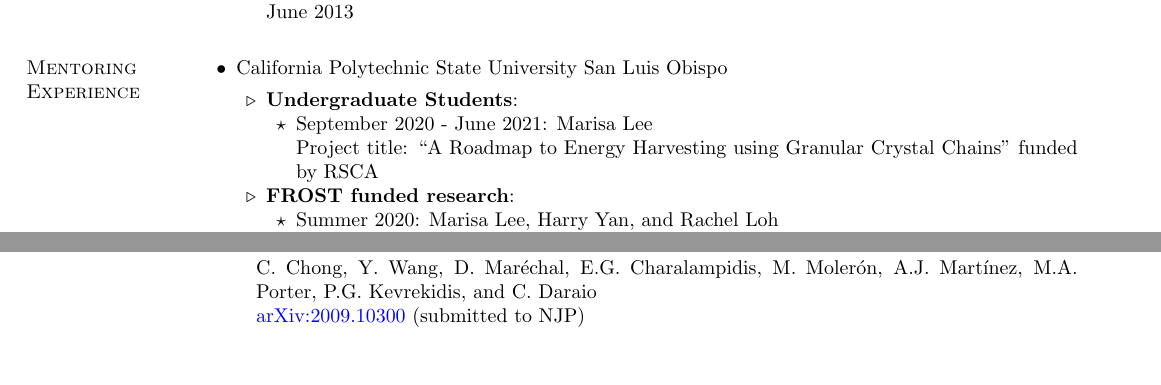
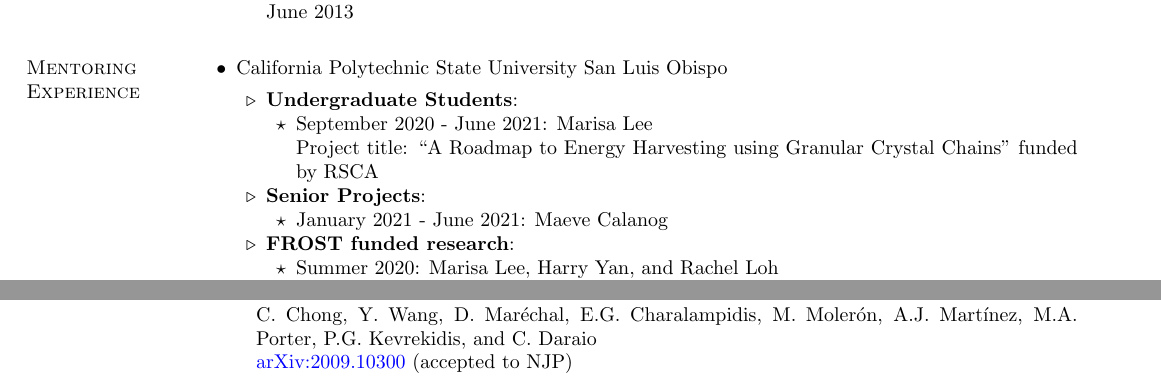
Before and after one commit to echarala/my_page, a LaTeX CV (cv/cv_latex/EGC_CV.tex): two parts of pages 2 and 4 of 10 before the commit and two parts of pages 2 and 5 of 10 after it, joined at a grey line, cut so that both start at the same text. Compiled offline with pdfLaTeX.

Commit message:
first commit

```diff
--- a/cv/cv_latex/EGC_CV.tex
+++ b/cv/cv_latex/EGC_CV.tex
@@ -433,12 +433,15 @@ September 2010-June 2013
 \item[$\star$] September 2020 - June 2021: Marisa Lee\\
 Project title: ``A Roadmap to Energy Harvesting using Granular Crystal Chains'' funded by RSCA
 \end{innerlist}
+\item[$\triangleright$] \textbf{Senior Projects}:
+\begin{innerlist}
+\item[$\star$] January 2021 - June 2021: Maeve Calanog
+\end{innerlist}
 \item[$\triangleright$] \textbf{FROST funded research}:
 \begin{innerlist}
 \item[$\star$] Summer 2020: Marisa Lee, Harry Yan, and Rachel Loh\\
 Project title: ``Energy localization in granular crystals for energy harvesting''
 \end{innerlist}
-
 \item[$\triangleright$] \textbf{Independent study}:
 \begin{innerlist}
 \item[$\star$] Summer 2020: Wesley Khademi \\
@@ -637,7 +640,7 @@ E.G. Charalampidis, R. Parker, P.G. Kevrekidis, and S. Lafortune \\
 \item \textbf{\textit{Nonlinear Localized Modes in Two-Dimensional Hexagonally-Packed Magnetic Lattices}}\\
 C. Chong, Y. Wang, D. Mar\'echal, E.G. Charalampidis, M. Moler\'on, A.J. Mart\'inez, M.A. Porter,
 P.G. Kevrekidis, and C. Daraio \\
-\href{http://arxiv.org/abs/2009.10300}{arXiv:2009.10300} (submitted to NJP)
+\href{http://arxiv.org/abs/2009.10300}{arXiv:2009.10300} (accepted to NJP)
 
 \item \textbf{\textit{Behavior of solitary waves of coupled nonlinear Schr\"odinger equations
 subjected to complex external periodic potentials with odd-$\mathcal{PT}$ symmetry}}\\
```
Also changed, not shown: cv/cv_latex/EGC_CV.pdf, cv/cv_latex/EGC_CV.ps, teaching/451_W21/hws/hw2_math_451_W21.pdf (added), teaching/451_W21/math_451_syllabus_W21.pdf, cv/cv_latex/EGC_CV.tex (4 more changed lines), 7 other files.
